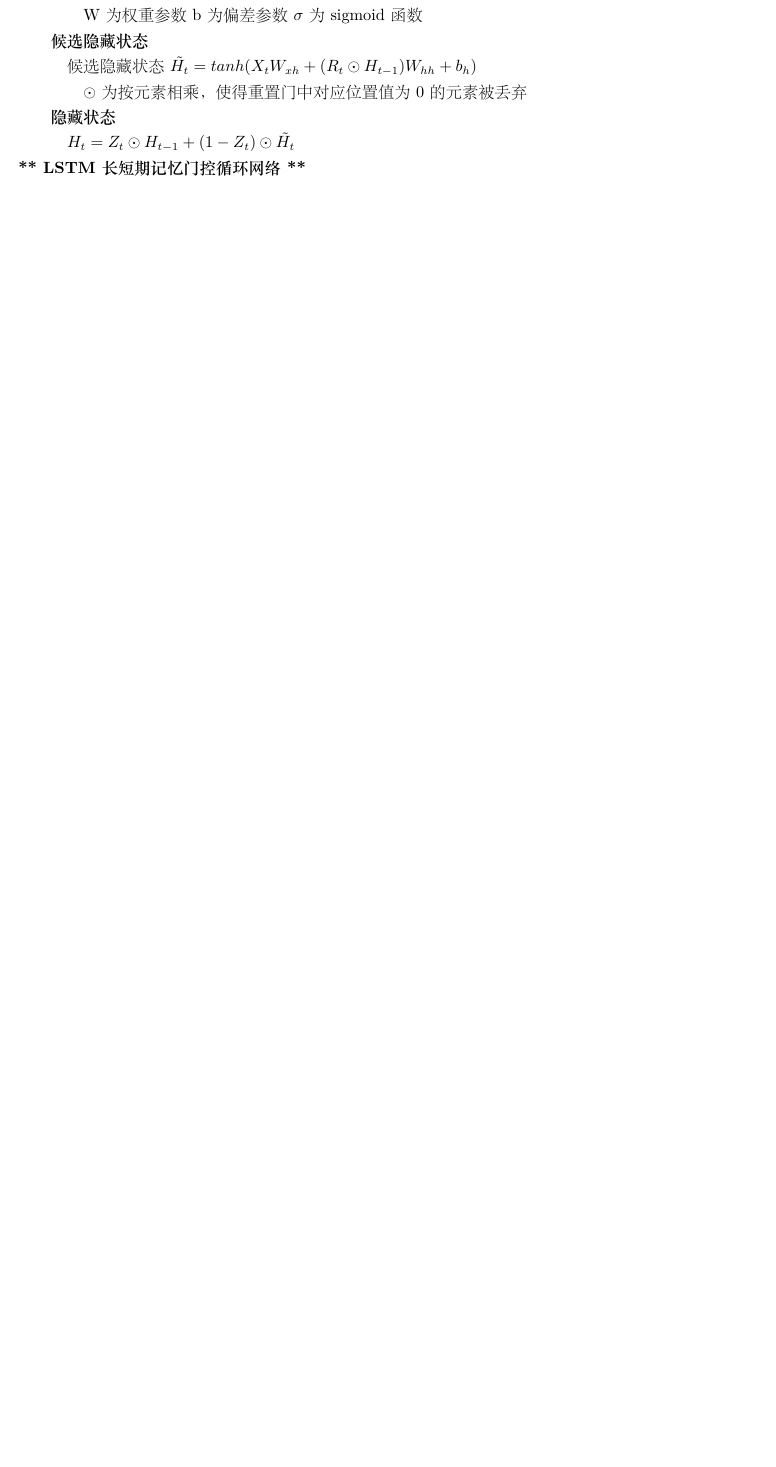
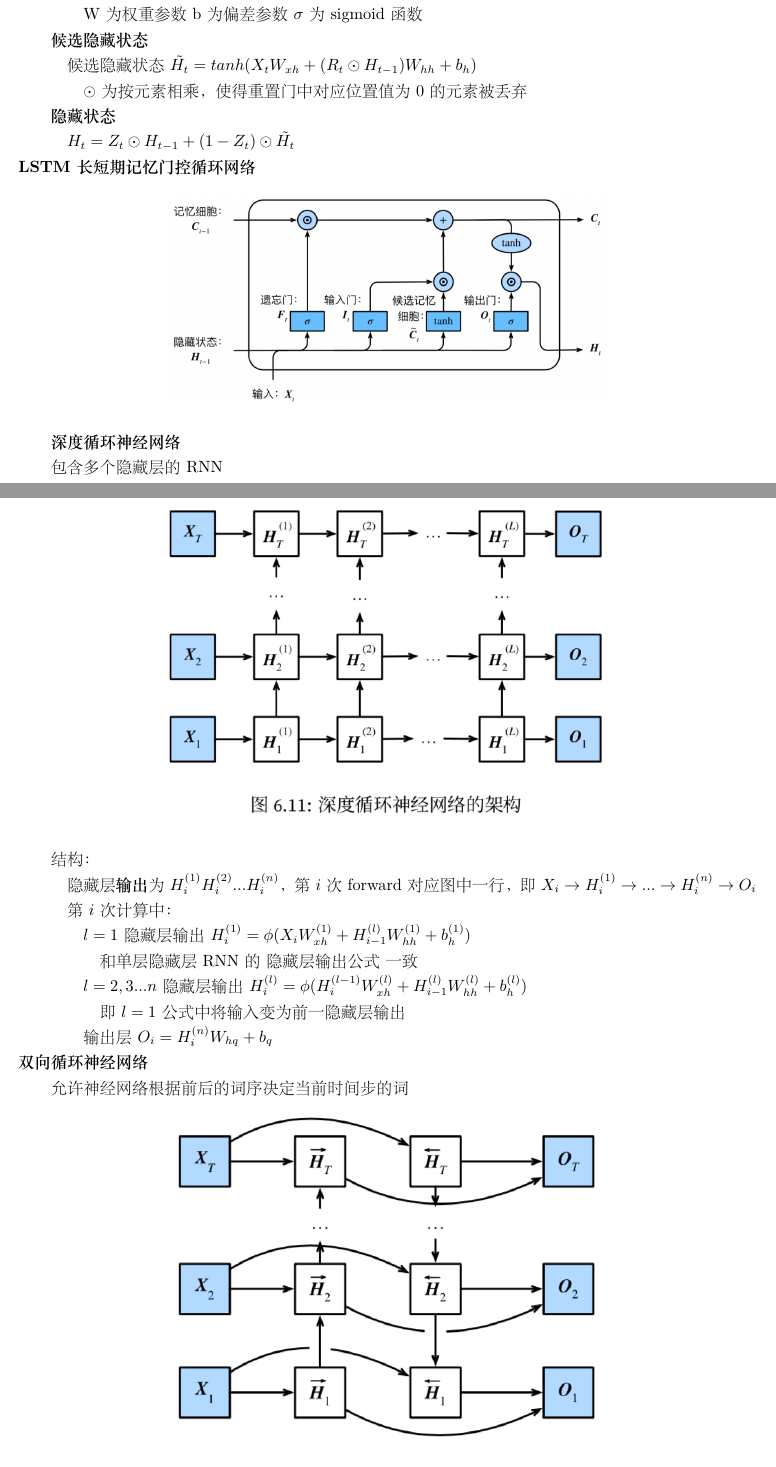
Before and after one commit to xu-shitong/deep-learning, a LaTeX document (deep-learning_note/deep-learning笔记.tex): part of page 8 of 15 before the commit and two parts of pages 8 and 9 of 17 after it, the two joined at a grey line, cut so that both start at the same text, the shorter picture padded with empty space. The pictures show the PDF file deep-learning_note/deep-learning笔记.pdf that the author committed with the source.

Commit message:
xst: 08:40 19/07: finish RNN

```diff
--- a/deep-learning_note/deep-learning笔记.tex
+++ b/deep-learning_note/deep-learning笔记.tex
@@ -477,6 +477,10 @@
 \textbf{GRU 门控循环单元}
 
   替代原计算隐藏状态方法，应对梯度衰减
+  \begin{figure}[H] %H为当前位置，!htb为忽略美学标准，htbp为浮动图形
+    \centering %图片居中
+    \includegraphics[width=0.6\textwidth]{note_images/GRU.png} %插入图片，[]中设置图片大小，{}中是图片文件名
+  \end{figure}
 
   \textbf{reset gate重置门 update gate更新门}：
 
@@ -497,7 +501,54 @@
   \textbf{隐藏状态}
 
   \quad $H_t = Z_t \odot H_{t-1} + (1-Z_t)\odot \tilde{H_t}$\\
-\textbf{** LSTM长短期记忆 门控循环网络 **}
+\textbf{LSTM长短期记忆 门控循环网络}
+  \begin{figure}[H] %H为当前位置，!htb为忽略美学标准，htbp为浮动图形
+    \centering %图片居中
+    \includegraphics[width=0.6\textwidth]{note_images/LSTM.png} %插入图片，[]中设置图片大小，{}中是图片文件名
+  \end{figure}
+\textbf{深度循环神经网络}
+
+  包含多个隐藏层的RNN
+  \begin{figure}[H] %H为当前位置，!htb为忽略美学标准，htbp为浮动图形
+    \centering %图片居中
+    \includegraphics[width=0.6\textwidth]{note_images/deep_RNN.png} %插入图片，[]中设置图片大小，{}中是图片文件名
+  \end{figure}
+  结构：
+
+  \quad 隐藏层\textbf{输出}为$H_i^{(1)} \space H_i^{(2)}...H_i^{(n)}$，第$i$次forward对应图中一行，即$X_i \rightarrow  H_i^{(1)} \rightarrow  ... \rightarrow  H_i^{(n)} \rightarrow O_i$
+
+  \quad 第$i$次计算中：
+
+  \quad \quad $l = 1$ 隐藏层输出 $H_i^{(1)} = \phi (X_iW_{xh}^{(1)} + H_{i-1}^{(l)}W_{hh}^{(1)} + b_h^{(1)})$
+
+  \quad \quad \quad 和单层隐藏层RNN的\ 隐藏层输出公式\ 一致
+
+  \quad \quad $l = 2,3...n$ 隐藏层输出 $H_i^{(l)} = \phi (H_i^{(l-1)}W_{xh}^{(l)} + H_{i-1}^{(l)}W_{hh}^{(l)} + b_h^{(l)})$
+
+  \quad \quad \quad 即$l=1$公式中将输入变为前一隐藏层输出
+
+  \quad \quad 输出层 $O_i = H_{i}^{(n)}W_{hq} + b_q$\\
+\textbf{双向循环神经网络}
+
+  允许神经网络根据前后的词序决定当前时间步的词
+  \begin{figure}[H] %H为当前位置，!htb为忽略美学标准，htbp为浮动图形
+    \centering %图片居中
+    \includegraphics[width=0.6\textwidth]{note_images/double_deep_RNN.png} %插入图片，[]中设置图片大小，{}中是图片文件名
+  \end{figure}
+  结构：
+
+  \quad 仅有2隐藏层，分为\ 正向隐藏层\ 反向隐藏层，分别输出$H^{(f)}$ $H^{(b)}$
+
+  \quad 第$i$次计算中
+
+  \quad \quad $H_i^{(f)} = \phi (X_iW_{xq}^{(f)} + H_{i-1}^{(f)}W_{hh}^{(f)} + b_h^{(f)})$
+
+  \quad \quad $H_i^{(b)} = \phi (X_iW_{xq}^{(b)} + H_{i+1}^{(b)}W_{hh}^{(b)} + b_h^{(b)})$
+
+  \quad \quad $O_i = H_iW_{hq} + b_q$
+
+  \quad \quad \quad $H_i = (H_i^{(f)}, H_i^{(b)})$，为正向\ 反向隐藏层的输出concat
+
 
 % --------------------------------------------------------------------------
 % |                             代码算法优化                                 |
```
Also changed, not shown: deep-learning_note/deep-learning笔记.pdf, deep-learning_note/note_images/GRU.png (added), deep-learning_note/note_images/LSTM.png (added), deep-learning_note/note_images/deep_RNN.png (added), deep-learning_note/note_images/double_deep_RNN.png (added).
